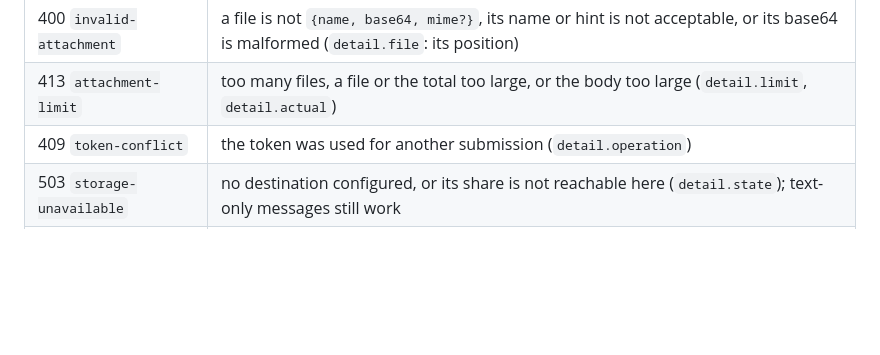
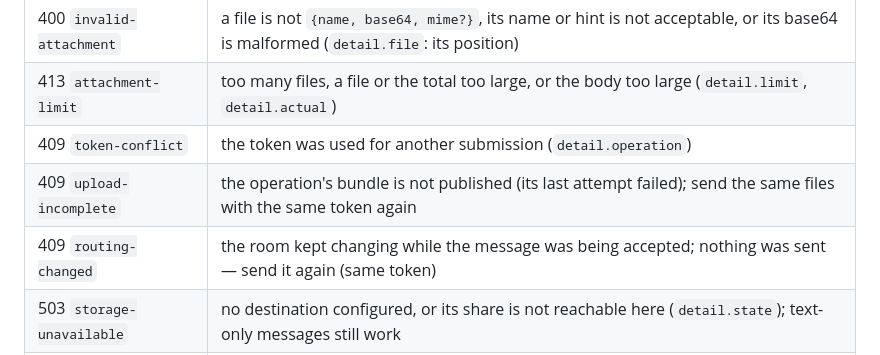
Before and after one commit to iwaag/agdevworld, a Markdown page: workflow_editor/docs/message-files.md, the part around the change. GitHub-like rendering; blank space fills up the shorter version.

Commit message:
wfe docs: message files — upload-incomplete, routing-changed, --check-bytes (workflow_editor p19)
Co-Authored-By: Claude Opus 5.5 <noreply@anthropic.com>

```diff
--- a/workflow_editor/docs/message-files.md
+++ b/workflow_editor/docs/message-files.md
@@ -149,6 +149,8 @@ Every error is `{error, detail: {code, …}}`; routing errors are unchanged
 | 400 `invalid-attachment` | a file is not `{name, base64, mime?}`, its name or hint is not acceptable, or its base64 is malformed (`detail.file`: its position) |
 | 413 `attachment-limit` | too many files, a file or the total too large, or the body too large (`detail.limit`, `detail.actual`) |
 | 409 `token-conflict` | the token was used for another submission (`detail.operation`) |
+| 409 `upload-incomplete` | the operation's bundle is not published (its last attempt failed); send the same files with the same token again |
+| 409 `routing-changed` | the room kept changing while the message was being accepted; nothing was sent — send it again (same token) |
 | 503 `storage-unavailable` | no destination configured, or its share is not reachable here (`detail.state`); text-only messages still work |
 | 404 `attachment-not-found` | (reads) no such attachment of that message of that conversation |
 | 410 `attachment-missing` | (reads) the record exists, its bytes are not on the share |
```
